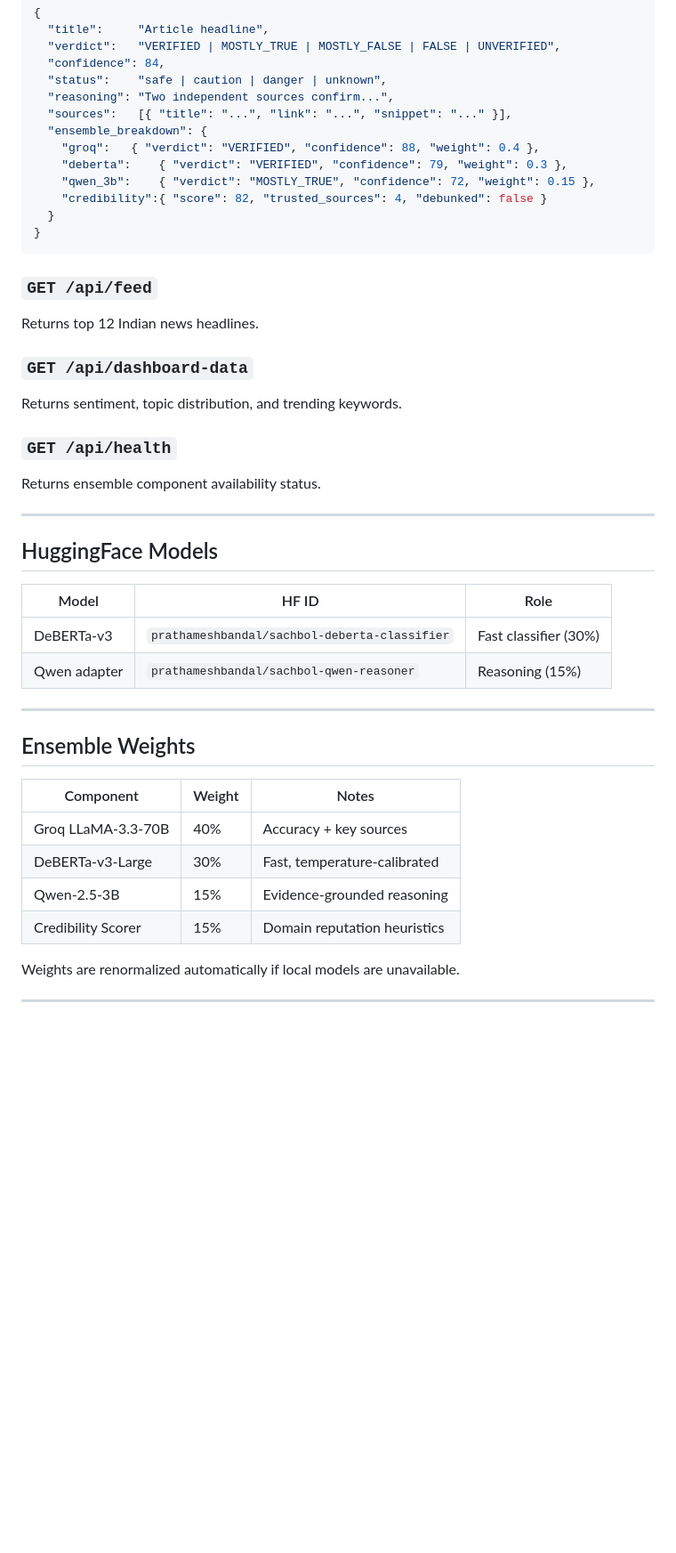
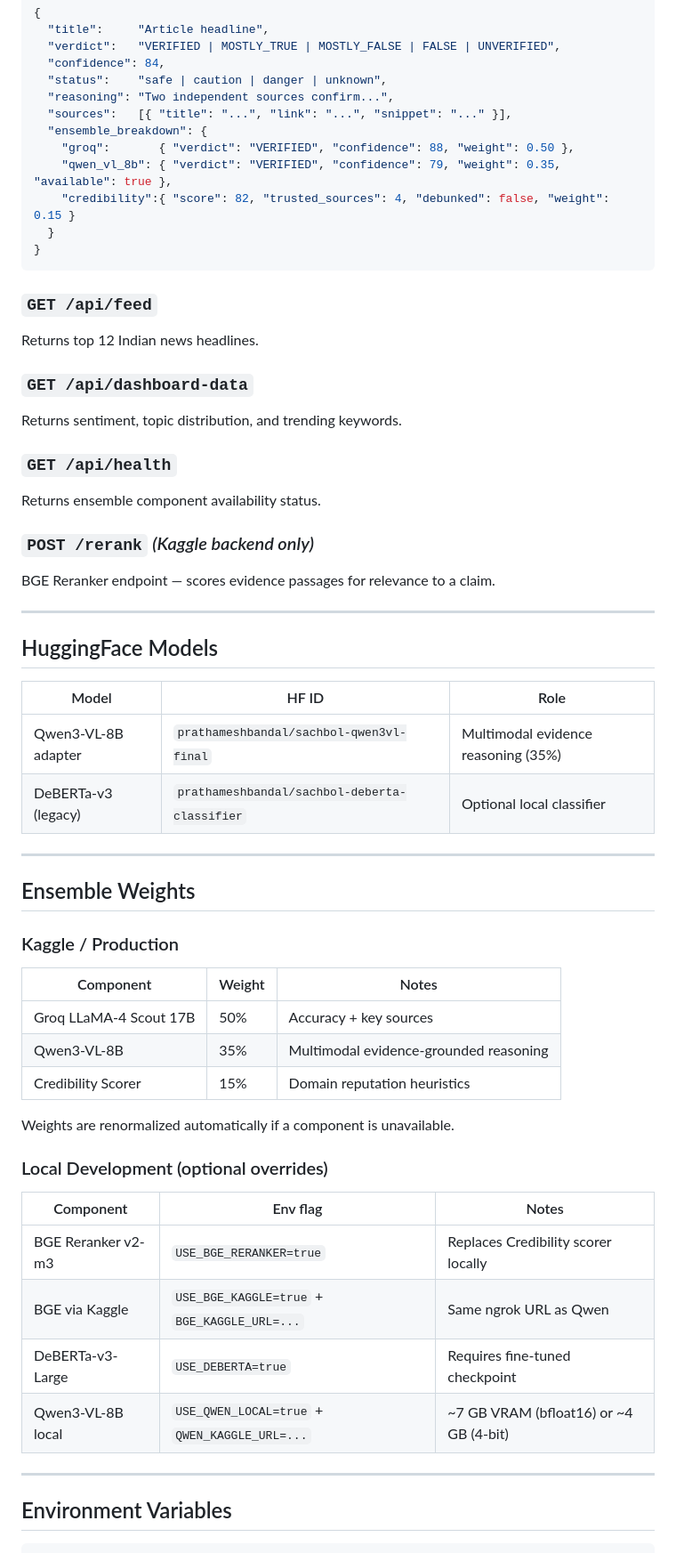
Before and after one commit to Prathamesh282/Sachbol-AI, a Markdown page: README.md, the part around one of its changes. Shown at 89% size. GitHub-like rendering; blank space fills up the shorter version.

````diff
--- a/README.md
+++ b/README.md
@@ -225,10 +228,9 @@ Fact-checks a news article URL.
   "reasoning": "Two independent sources confirm...",
   "sources":   [{ "title": "...", "link": "...", "snippet": "..." }],
   "ensemble_breakdown": {
-    "groq":   { "verdict": "VERIFIED", "confidence": 88, "weight": 0.4 },
-    "deberta":    { "verdict": "VERIFIED", "confidence": 79, "weight": 0.3 },
-    "qwen_3b":    { "verdict": "MOSTLY_TRUE", "confidence": 72, "weight": 0.15 },
-    "credibility":{ "score": 82, "trusted_sources": 4, "debunked": false }
+    "groq":       { "verdict": "VERIFIED", "confidence": 88, "weight": 0.50 },
+    "qwen_vl_8b": { "verdict": "VERIFIED", "confidence": 79, "weight": 0.35, "available": true },
+    "credibility":{ "score": 82, "trusted_sources": 4, "debunked": false, "weight": 0.15 }
   }
 }
 ```
@@ -242,24 +244,42 @@ Returns sentiment, topic distribution, and trending keywords.
 ### `GET /api/health`
 Returns ensemble component availability status.
 
+### `POST /rerank` *(Kaggle backend only)*
+BGE Reranker endpoint — scores evidence passages for relevance to a claim.
+
 ---
 
 ## HuggingFace Models
 
 | Model | HF ID | Role |
 |---|---|---|
-| DeBERTa-v3 | `prathameshbandal/sachbol-deberta-classifier` | Fast classifier (30%) |
-| Qwen adapter | `prathameshbandal/sachbol-qwen-reasoner` | Reasoning (15%) |
+| Qwen3-VL-8B adapter | `prathameshbandal/sachbol-qwen3vl-final` | Multimodal evidence reasoning (35%) |
+| DeBERTa-v3 (legacy) | `prathameshbandal/sachbol-deberta-classifier` | Optional local classifier |
 
 ---
 
 ## Ensemble Weights
 
+### Kaggle / Production
+
 | Component | Weight | Notes |
 |---|---|---|
-| Groq LLaMA-3.3-70B | 40% | Accuracy + key sources |
-| DeBERTa-v3-Large | 30% | Fast, temperature-calibrated |
-| Qwen-2.5-3B | 15% | Evidence-grounded reasoning |
+| Groq LLaMA-4 Scout 17B | 50% | Accuracy + key sources |
+| Qwen3-VL-8B | 35% | Multimodal evidence-grounded reasoning |
 | Credibility Scorer | 15% | Domain reputation heuristics |
 
-Weights are renormalized automatically if local models are unavailable.
+Weights are renormalized automatically if a component is unavailable.
+
+### Local Development (optional overrides)
+
+| Component | Env flag | Notes |
+|---|---|---|
+| BGE Reranker v2-m3 | `USE_BGE_RERANKER=true` | Replaces Credibility scorer locally |
+| BGE via Kaggle | `USE_BGE_KAGGLE=true` + `BGE_KAGGLE_URL=...` | Same ngrok URL as Qwen |
+| DeBERTa-v3-Large | `USE_DEBERTA=true` | Requires fine-tuned checkpoint |
+| Qwen3-VL-8B local | `USE_QWEN_LOCAL=true` + `QWEN_KAGGLE_URL=...` | ~7 GB VRAM (bfloat16) or ~4 GB (4-bit) |
+
+---
+
+## Environment Variables
+
````
Also changed, not shown: other parts of README.md (+53 -23 lines).
